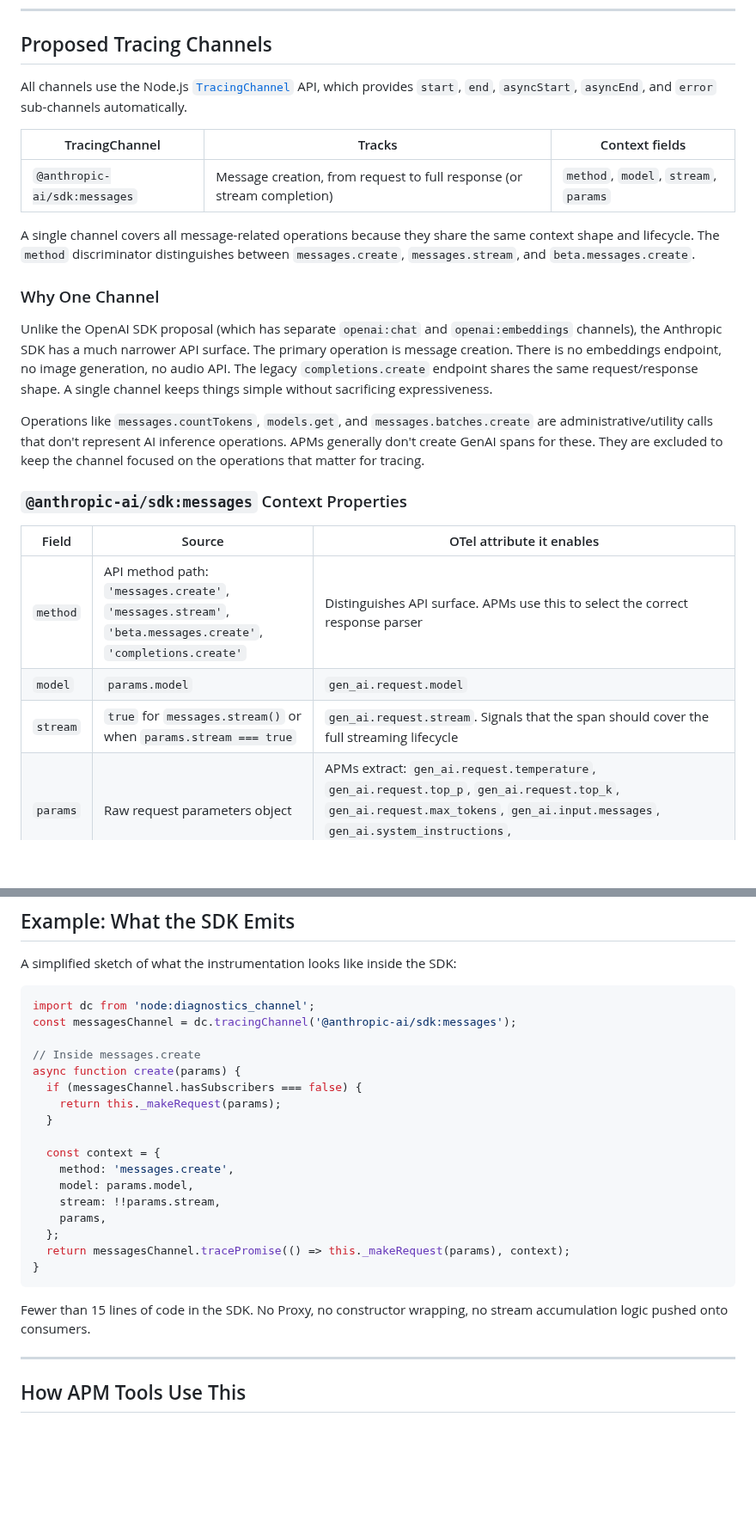
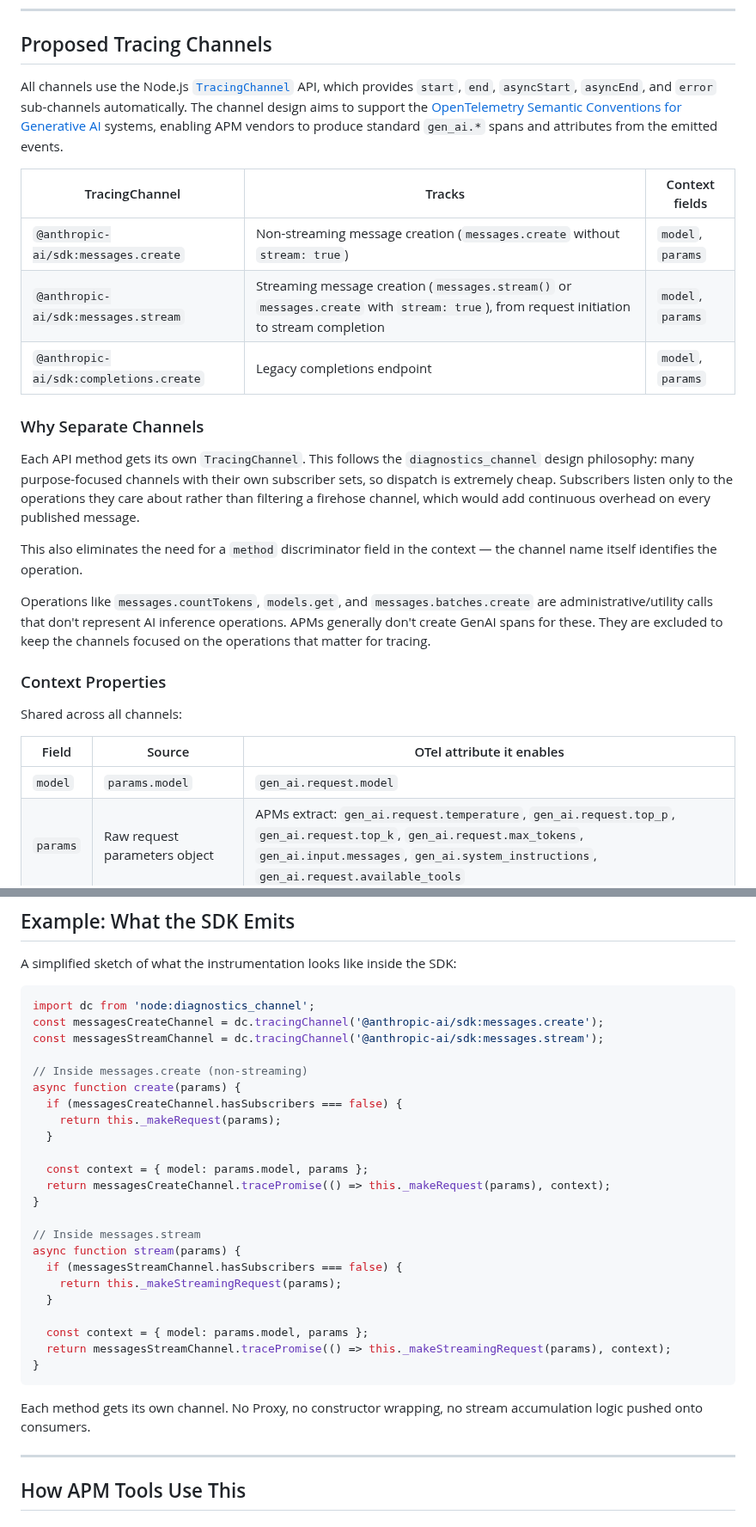
Before and after one commit to getsentry/js-tracing-channels-proposals, a Markdown page: proposals/anthropic-ai.md, 2 parts joined by grey strips. Shown at 86% size. Drawn GitHub-style; blank space fills up the shorter version.

Commit message:
feat: add Anthropic AI TracingChannel proposal, update tracker
- Add @anthropic-ai/sdk TracingChannel proposal (anthropic-sdk-typescript#1036)
- Update mongoose status to PR open (mongoose#16275)

Co-Authored-By: Claude Opus 4.6 <noreply@anthropic.com>

````diff
--- a/proposals/anthropic-ai.md
+++ b/proposals/anthropic-ai.md
@@ -30,27 +30,29 @@ If the Anthropic SDK emits structured events through `TracingChannel`, instrumen
 
 ## Proposed Tracing Channels
 
-All channels use the Node.js [`TracingChannel`](https://nodejs.org/api/diagnostics_channel.html#class-tracingchannel) API, which provides `start`, `end`, `asyncStart`, `asyncEnd`, and `error` sub-channels automatically.
+All channels use the Node.js [`TracingChannel`](https://nodejs.org/api/diagnostics_channel.html#class-tracingchannel) API, which provides `start`, `end`, `asyncStart`, `asyncEnd`, and `error` sub-channels automatically. The channel design aims to support the [OpenTelemetry Semantic Conventions for Generative AI](https://opentelemetry.io/docs/specs/semconv/gen-ai/) systems, enabling APM vendors to produce standard `gen_ai.*` spans and attributes from the emitted events.
 
 | TracingChannel | Tracks | Context fields |
 |---|---|---|
-| `@anthropic-ai/sdk:messages` | Message creation, from request to full response (or stream completion) | `method`, `model`, `stream`, `params` |
+| `@anthropic-ai/sdk:messages.create` | Non-streaming message creation (`messages.create` without `stream: true`) | `model`, `params` |
+| `@anthropic-ai/sdk:messages.stream` | Streaming message creation (`messages.stream()` or `messages.create` with `stream: true`), from request initiation to stream completion | `model`, `params` |
+| `@anthropic-ai/sdk:completions.create` | Legacy completions endpoint | `model`, `params` |
 
-A single channel covers all message-related operations because they share the same context shape and lifecycle. The `method` discriminator distinguishes between `messages.create`, `messages.stream`, and `beta.messages.create`.
+### Why Separate Channels
 
-### Why One Channel
+Each API method gets its own `TracingChannel`. This follows the `diagnostics_channel` design philosophy: many purpose-focused channels with their own subscriber sets, so dispatch is extremely cheap. Subscribers listen only to the operations they care about rather than filtering a firehose channel, which would add continuous overhead on every published message.
 
-Unlike the OpenAI SDK proposal (which has separate `openai:chat` and `openai:embeddings` channels), the Anthropic SDK has a much narrower API surface. The primary operation is message creation. There is no embeddings endpoint, no image generation, no audio API. The legacy `completions.create` endpoint shares the same request/response shape. A single channel keeps things simple without sacrificing expressiveness.
+This also eliminates the need for a `method` discriminator field in the context — the channel name itself identifies the operation.
 
-Operations like `messages.countTokens`, `models.get`, and `messages.batches.create` are administrative/utility calls that don't represent AI inference operations. APMs generally don't create GenAI spans for these. They are excluded to keep the channel focused on the operations that matter for tracing.
+Operations like `messages.countTokens`, `models.get`, and `messages.batches.create` are administrative/utility calls that don't represent AI inference operations. APMs generally don't create GenAI spans for these. They are excluded to keep the channels focused on the operations that matter for tracing.
 
-### `@anthropic-ai/sdk:messages` Context Properties
+### Context Properties
+
+Shared across all channels:
 
 | Field | Source | OTel attribute it enables |
 |---|---|---|
-| `method` | API method path: `'messages.create'`, `'messages.stream'`, `'beta.messages.create'`, `'completions.create'` | Distinguishes API surface. APMs use this to select the correct response parser |
 | `model` | `params.model` | `gen_ai.request.model` |
-| `stream` | `true` for `messages.stream()` or when `params.stream === true` | `gen_ai.request.stream`. Signals that the span should cover the full streaming lifecycle |
 | `params` | Raw request parameters object | APMs extract: `gen_ai.request.temperature`, `gen_ai.request.top_p`, `gen_ai.request.top_k`, `gen_ai.request.max_tokens`, `gen_ai.input.messages`, `gen_ai.system_instructions`, `gen_ai.request.available_tools` |
 | `result` | Raw response object (auto-set by TracingChannel on completion) | APMs extract: `gen_ai.response.id`, `gen_ai.response.model`, `gen_ai.response.finish_reasons`, `gen_ai.usage.input_tokens`, `gen_ai.usage.output_tokens`, `gen_ai.usage.cache_creation_input_tokens`, `gen_ai.usage.cache_read_input_tokens`, `gen_ai.response.text`, `gen_ai.response.tool_calls` |
 
@@ -80,25 +82,31 @@ A simplified sketch of what the instrumentation looks like inside the SDK:
 
 ```ts
 import dc from 'node:diagnostics_channel';
-const messagesChannel = dc.tracingChannel('@anthropic-ai/sdk:messages');
+const messagesCreateChannel = dc.tracingChannel('@anthropic-ai/sdk:messages.create');
+const messagesStreamChannel = dc.tracingChannel('@anthropic-ai/sdk:messages.stream');
 
-// Inside messages.create
+// Inside messages.create (non-streaming)
 async function create(params) {
-  if (messagesChannel.hasSubscribers === false) {
+  if (messagesCreateChannel.hasSubscribers === false) {
     return this._makeRequest(params);
   }
 
-  const context = {
-    method: 'messages.create',
-    model: params.model,
-    stream: !!params.stream,
-    params,
-  };
-  return messagesChannel.tracePromise(() => this._makeRequest(params), context);
+  const context = { model: params.model, params };
+  return messagesCreateChannel.tracePromise(() => this._makeRequest(params), context);
+}
+
+// Inside messages.stream
+async function stream(params) {
+  if (messagesStreamChannel.hasSubscribers === false) {
+    return this._makeStreamingRequest(params);
+  }
+
+  const context = { model: params.model, params };
+  return messagesStreamChannel.tracePromise(() => this._makeStreamingRequest(params), context);
 }
 ```
 
-Fewer than 15 lines of code in the SDK. No Proxy, no constructor wrapping, no stream accumulation logic pushed onto consumers.
+Each method gets its own channel. No Proxy, no constructor wrapping, no stream accumulation logic pushed onto consumers.
 
 ---
 
````
Also changed, not shown: other parts of proposals/anthropic-ai.md (+12 -8 lines).
